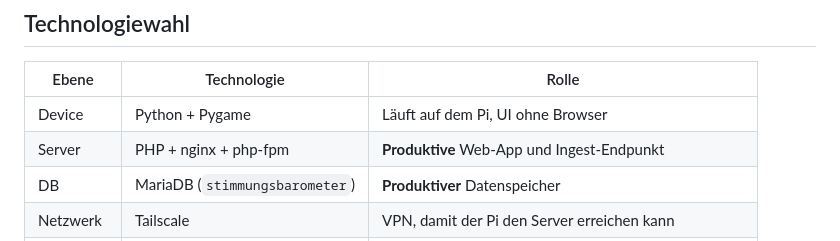
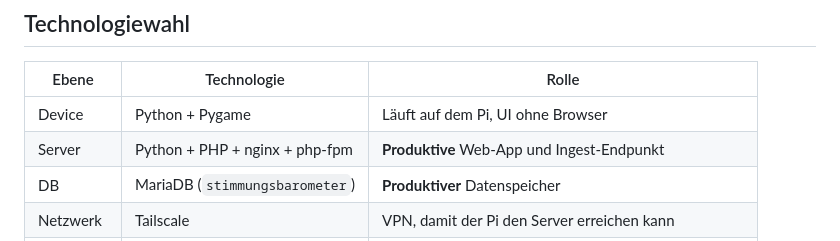
Before and after one commit to BoLibOde/SIA_V2, a Markdown page: docs/architecture.md, the part around the change. Drawn GitHub-style.

```diff
--- a/docs/architecture.md
+++ b/docs/architecture.md
@@ -166,7 +166,7 @@ SIA_V2/
 | Ebene | Technologie | Rolle |
 |-------|-------------|-------|
 | Device | Python + Pygame | Läuft auf dem Pi, UI ohne Browser |
-| Server | PHP + nginx + php-fpm | **Produktive** Web-App und Ingest-Endpunkt |
+| Server | Python + PHP + nginx + php-fpm | **Produktive** Web-App und Ingest-Endpunkt |
 | DB | MariaDB (`stimmungsbarometer`) | **Produktiver** Datenspeicher |
 | Netzwerk | Tailscale | VPN, damit der Pi den Server erreichen kann |
 | Server (alt) | FastAPI + SQLAlchemy | Alternativer/Entwicklungspfad (nicht deployt) |
```
